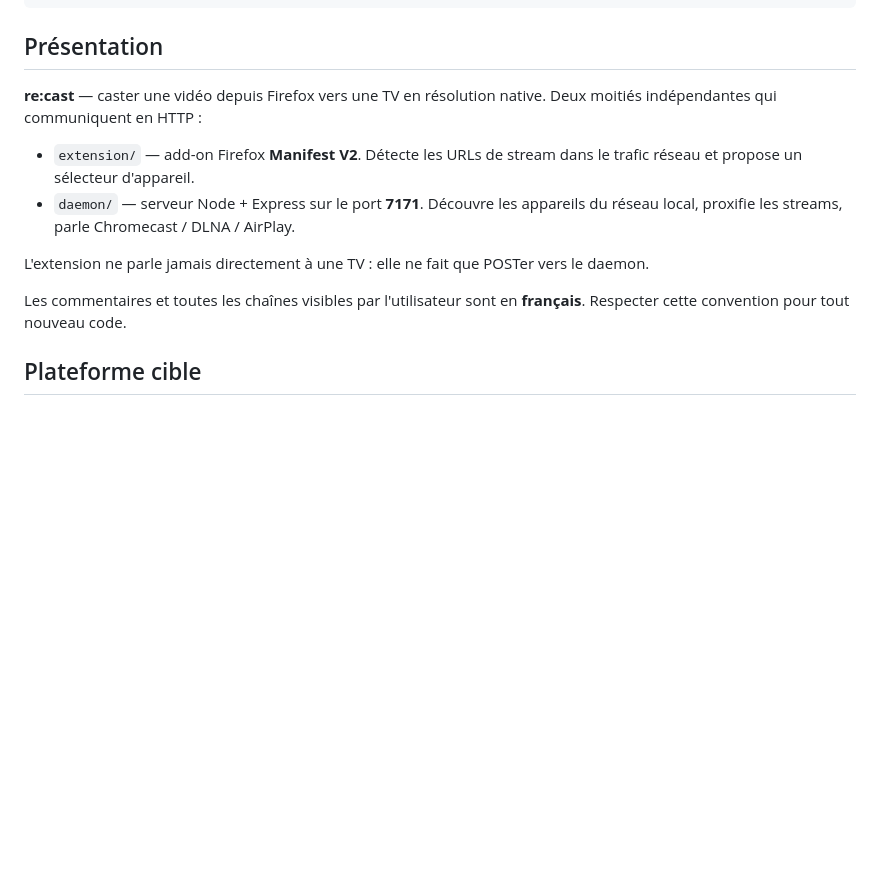
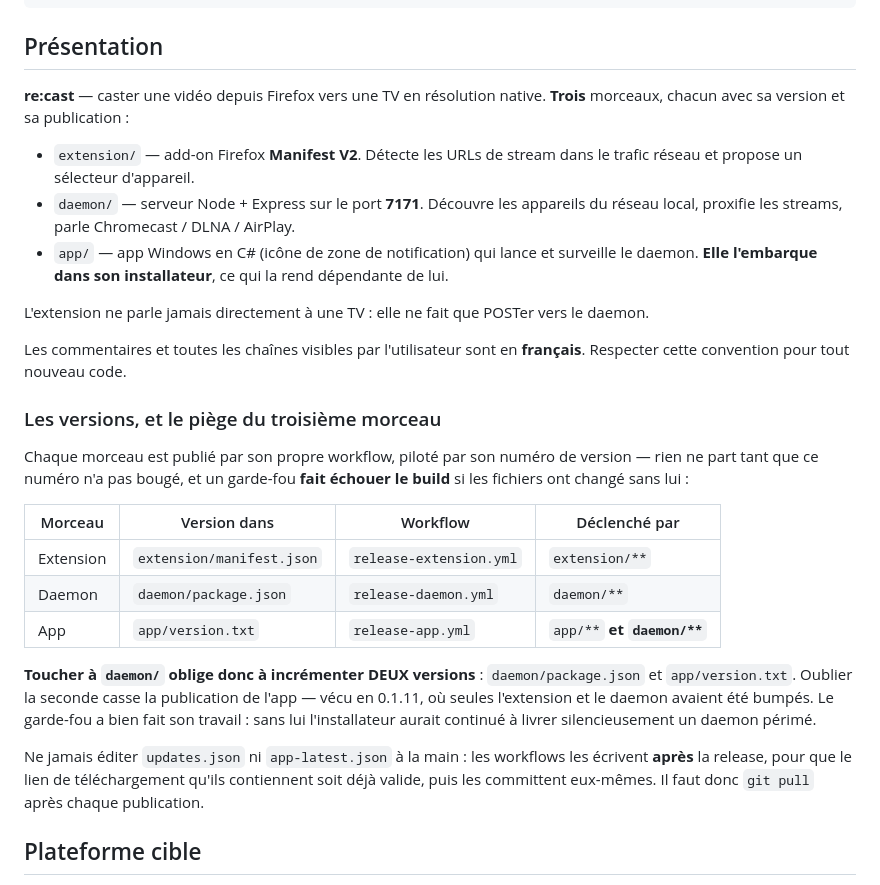
Before and after one commit to FurTorie/re-cast, a Markdown page: CLAUDE.md, the part around the change. Drawn GitHub-style; blank space fills up the shorter version.

Commit message:
CLAUDE.md : il y a TROIS morceaux, pas deux
app/ n'etait mentionnee nulle part, alors qu'elle existe, qu'elle a son propre
workflow, et qu'elle embarque le daemon dans son installateur. Son workflow
surveille donc daemon/** autant que app/ : toucher au daemon oblige a
incrementer deux versions, daemon/package.json ET app/version.txt.

Oublier la seconde casse la publication de l'app - vecu en 0.1.11. Ajout du
tableau des trois versions et de leurs declencheurs, plus la regle sur
updates.json et app-latest.json, ecrits par la CI et jamais a la main.

Co-Authored-By: Claude Opus 5 <noreply@anthropic.com>

```diff
--- a/CLAUDE.md
+++ b/CLAUDE.md
@@ -32,14 +32,29 @@ git config core.hooksPath .githooks
 
 ## Présentation
 
-**re:cast** — caster une vidéo depuis Firefox vers une TV en résolution native. Deux moitiés indépendantes qui communiquent en HTTP :
+**re:cast** — caster une vidéo depuis Firefox vers une TV en résolution native. **Trois** morceaux, chacun avec sa version et sa publication :
 
 - `extension/` — add-on Firefox **Manifest V2**. Détecte les URLs de stream dans le trafic réseau et propose un sélecteur d'appareil.
 - `daemon/` — serveur Node + Express sur le port **7171**. Découvre les appareils du réseau local, proxifie les streams, parle Chromecast / DLNA / AirPlay.
+- `app/` — app Windows en C# (icône de zone de notification) qui lance et surveille le daemon. **Elle l'embarque dans son installateur**, ce qui la rend dépendante de lui.
 
 L'extension ne parle jamais directement à une TV : elle ne fait que POSTer vers le daemon.
 
 Les commentaires et toutes les chaînes visibles par l'utilisateur sont en **français**. Respecter cette convention pour tout nouveau code.
+
+### Les versions, et le piège du troisième morceau
+
+Chaque morceau est publié par son propre workflow, piloté par son numéro de version — rien ne part tant que ce numéro n'a pas bougé, et un garde-fou **fait échouer le build** si les fichiers ont changé sans lui :
+
+| Morceau | Version dans | Workflow | Déclenché par |
+|---|---|---|---|
+| Extension | `extension/manifest.json` | `release-extension.yml` | `extension/**` |
+| Daemon | `daemon/package.json` | `release-daemon.yml` | `daemon/**` |
+| App | `app/version.txt` | `release-app.yml` | `app/**` **et `daemon/**`** |
+
+**Toucher à `daemon/` oblige donc à incrémenter DEUX versions** : `daemon/package.json` et `app/version.txt`. Oublier la seconde casse la publication de l'app — vécu en 0.1.11, où seules l'extension et le daemon avaient été bumpés. Le garde-fou a bien fait son travail : sans lui l'installateur aurait continué à livrer silencieusement un daemon périmé.
+
+Ne jamais éditer `updates.json` ni `app-latest.json` à la main : les workflows les écrivent **après** la release, pour que le lien de téléchargement qu'ils contiennent soit déjà valide, puis les committent eux-mêmes. Il faut donc `git pull` après chaque publication.
 
 ## Plateforme cible
 
```
